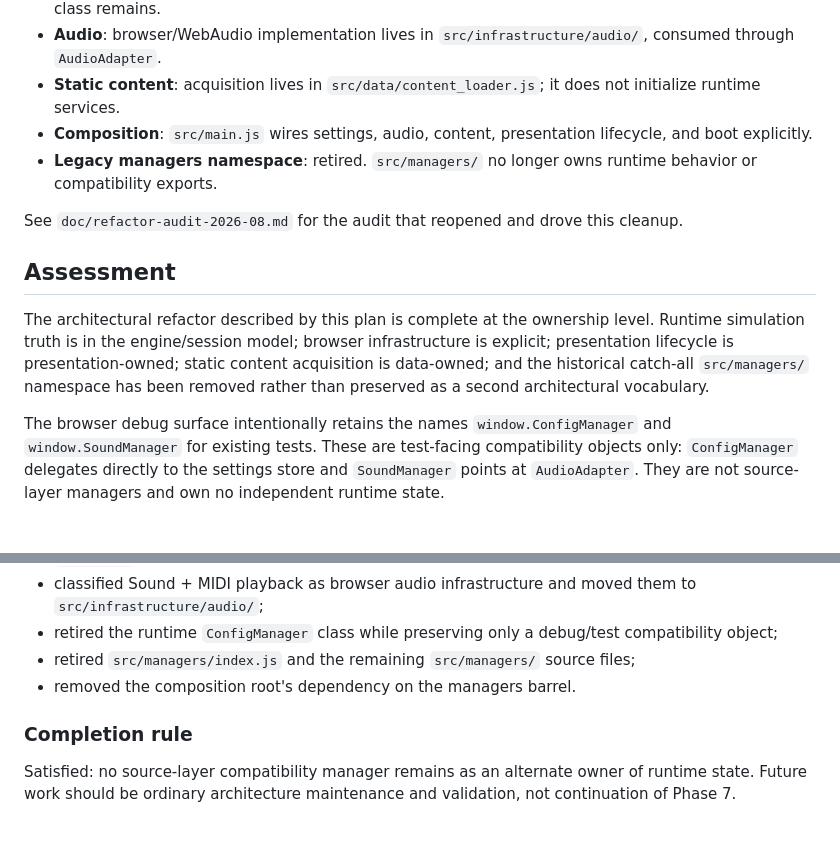
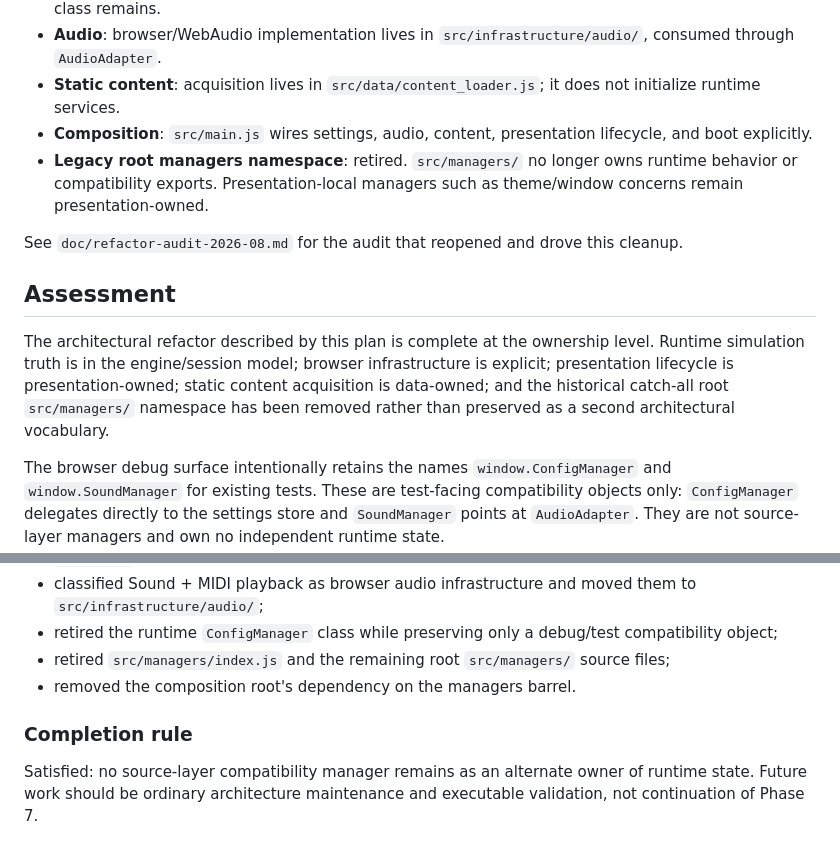
Before and after one commit to JosephSerUSP/Stillnight-Win3.1, a Markdown page: doc/refactor.md, 2 parts joined by grey strips. Drawn GitHub-style; blank space fills up the shorter version.

Commit message:
docs: distinguish retired source managers from presentation managers

```diff
--- a/doc/refactor.md
+++ b/doc/refactor.md
@@ -14,13 +14,13 @@ This document outlines the architectural refactor to create a single source of t
 * **Audio**: browser/WebAudio implementation lives in `src/infrastructure/audio/`, consumed through `AudioAdapter`.
 * **Static content**: acquisition lives in `src/data/content_loader.js`; it does not initialize runtime services.
 * **Composition**: `src/main.js` wires settings, audio, content, presentation lifecycle, and boot explicitly.
-* **Legacy managers namespace**: retired. `src/managers/` no longer owns runtime behavior or compatibility exports.
+* **Legacy root managers namespace**: retired. `src/managers/` no longer owns runtime behavior or compatibility exports. Presentation-local managers such as theme/window concerns remain presentation-owned.
 
 See `doc/refactor-audit-2026-08.md` for the audit that reopened and drove this cleanup.
 
 ## Assessment
 
-The architectural refactor described by this plan is complete at the ownership level. Runtime simulation truth is in the engine/session model; browser infrastructure is explicit; presentation lifecycle is presentation-owned; static content acquisition is data-owned; and the historical catch-all `src/managers/` namespace has been removed rather than preserved as a second architectural vocabulary.
+The architectural refactor described by this plan is complete at the ownership level. Runtime simulation truth is in the engine/session model; browser infrastructure is explicit; presentation lifecycle is presentation-owned; static content acquisition is data-owned; and the historical catch-all root `src/managers/` namespace has been removed rather than preserved as a second architectural vocabulary.
 
 The browser debug surface intentionally retains the names `window.ConfigManager` and `window.SoundManager` for existing tests. These are test-facing compatibility objects only: `ConfigManager` delegates directly to the settings store and `SoundManager` points at `AudioAdapter`. They are not source-layer managers and own no independent runtime state.
 
@@ -65,9 +65,9 @@ Completed:
 * classified `DataManager` as static content acquisition and replaced it with `ContentLoader` in `src/data/`;
 * classified Sound + MIDI playback as browser audio infrastructure and moved them to `src/infrastructure/audio/`;
 * retired the runtime `ConfigManager` class while preserving only a debug/test compatibility object;
-* retired `src/managers/index.js` and the remaining `src/managers/` source files;
+* retired `src/managers/index.js` and the remaining root `src/managers/` source files;
 * removed the composition root's dependency on the managers barrel.
 
 ### Completion rule
 
-Satisfied: no source-layer compatibility manager remains as an alternate owner of runtime state. Future work should be ordinary architecture maintenance and validation, not continuation of Phase 7.
+Satisfied: no source-layer compatibility manager remains as an alternate owner of runtime state. Future work should be ordinary architecture maintenance and executable validation, not continuation of Phase 7.
```
